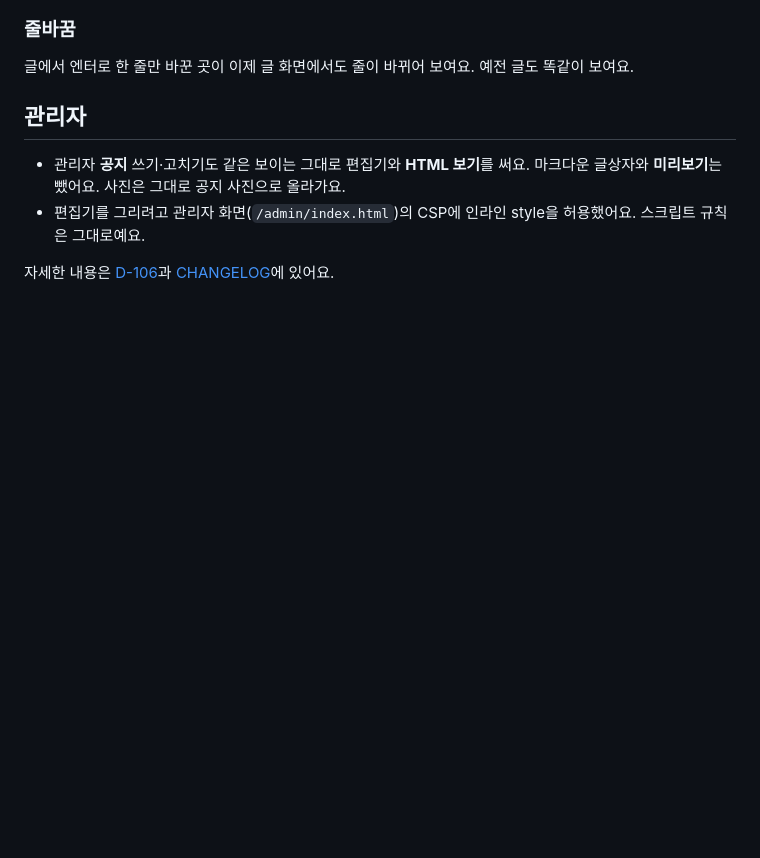
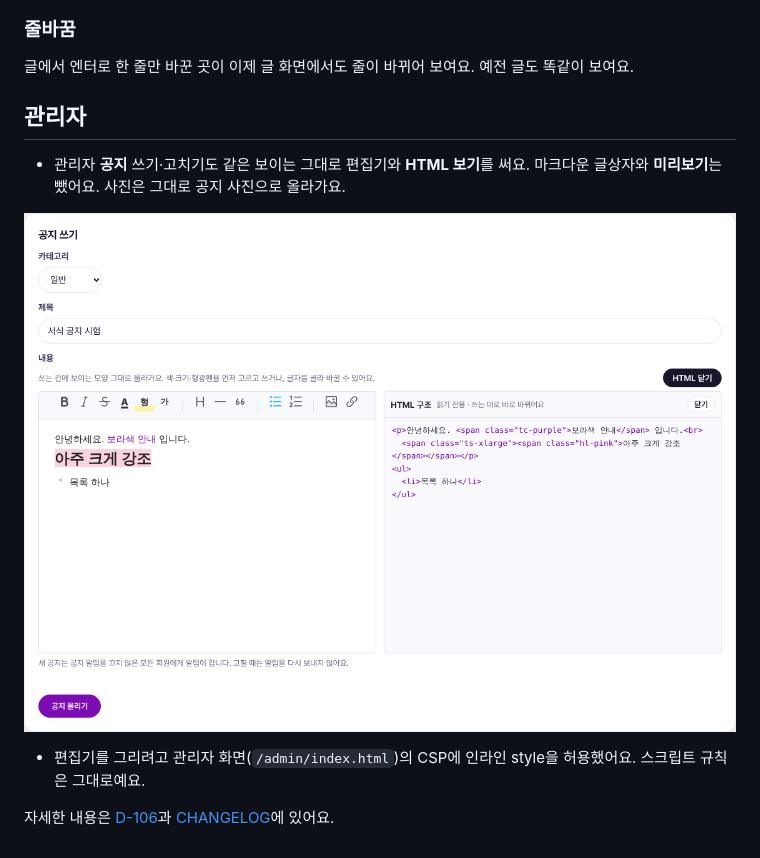
Before and after one commit to blogNM/blogproject, a Markdown page: docs/releases/v1.3.0.md, the part around one of its changes. GitHub-like rendering; pictures changed too: docs/releases/v1.3.0/admin-notice-editor.png (added); blank space fills up the shorter version.

Commit message:
v1.3.0 릴리스 노트에 편집기 캡처 (#36)
Claude-Session: https://claude.ai/code/session_01PH2HkimTgkBYJ1iTFgx7YZ

Co-authored-by: Claude <noreply@anthropic.com>

```diff
--- a/docs/releases/v1.3.0.md
+++ b/docs/releases/v1.3.0.md
@@ -23,6 +25,9 @@
 ## 관리자
 
 - 관리자 **공지** 쓰기·고치기도 같은 보이는 그대로 편집기와 **HTML 보기**를 써요. 마크다운 글상자와 **미리보기**는 뺐어요. 사진은 그대로 공지 사진으로 올라가요.
+
+![관리자 공지 쓰기 편집기와 HTML 보기](https://raw.githubusercontent.com/blogNM/blogproject/main/docs/releases/v1.3.0/admin-notice-editor.png)
+
 - 편집기를 그리려고 관리자 화면(`/admin/index.html`)의 CSP에 인라인 style을 허용했어요. 스크립트 규칙은 그대로예요.
 
 자세한 내용은 [D-106](docs/03-decisions/D-106-보이는-그대로-편집기.md)과 [CHANGELOG](CHANGELOG.md)에 있어요.
```
Also changed, not shown: other parts of docs/releases/v1.3.0.md (+2 -0 lines), CHANGELOG.md (+1 -1 lines), 1 other file.
